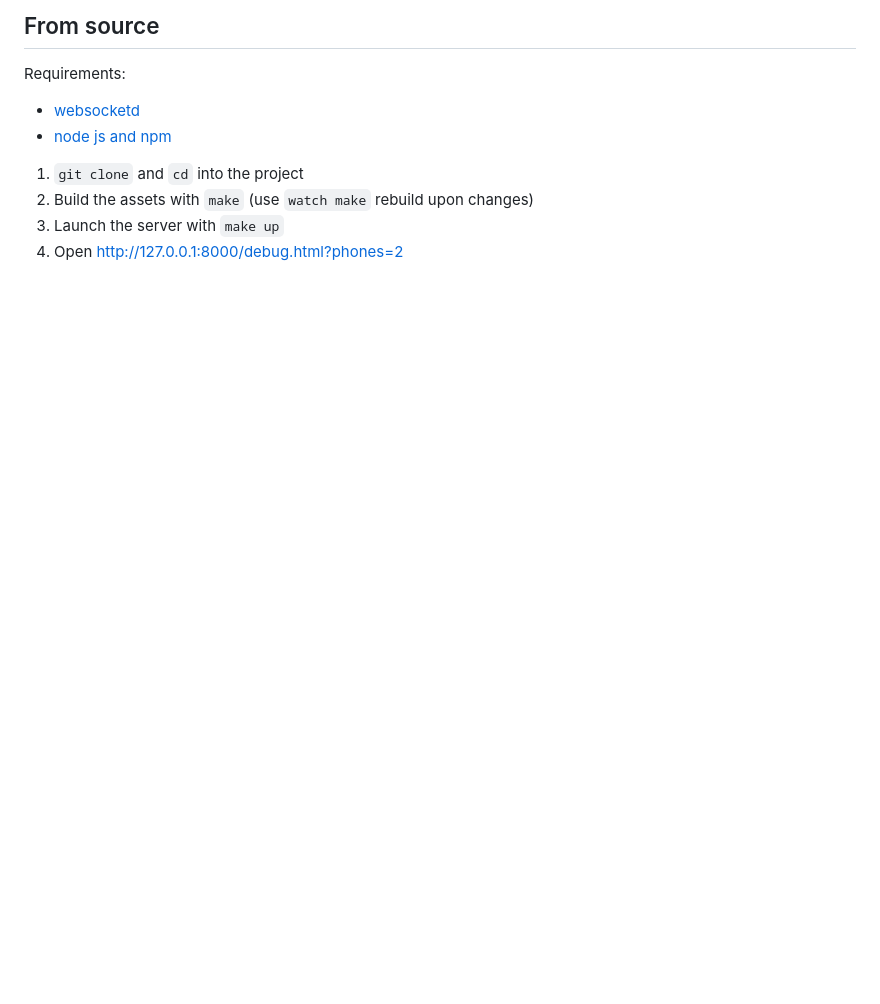
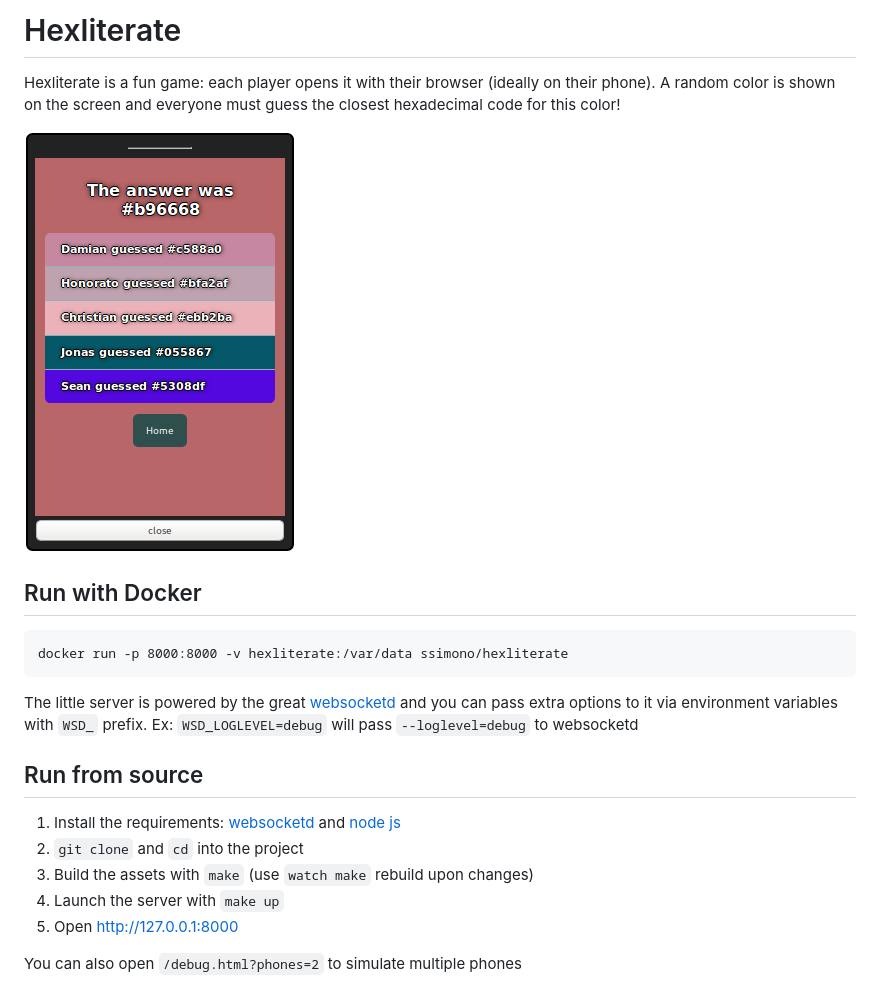
Before and after one commit to ssimono/hexliterate, a Markdown page: README.md, the part around the change. Drawn GitHub-style; pictures changed too: screenshot.png (added); blank space fills up the shorter version.

Commit message:
Improve README

```diff
--- a/README.md
+++ b/README.md
@@ -1,11 +1,23 @@
-## From source
+Hexliterate
+===========
 
-Requirements:
+Hexliterate is a fun game: each player opens it with their browser (ideally on their phone). A random color is shown on the screen and everyone must guess the closest hexadecimal code for this color!
 
-- [websocketd](http://websocketd.com/)
-- [node js and npm](https://nodejs.org/en/)
+![Screenshot](./screenshot.png)
 
-1. `git clone` and `cd` into the project
-2. Build the assets with `make` (use `watch make` rebuild upon changes)
-3. Launch the server with `make up`
-4. Open http://127.0.0.1:8000/debug.html?phones=2
+## Run with Docker
+
+    docker run -p 8000:8000 -v hexliterate:/var/data ssimono/hexliterate
+
+The little server is powered by the great [websocketd](http://websocketd.com/) and you can pass extra options to it via environment variables with `WSD_` prefix.
+Ex: `WSD_LOGLEVEL=debug` will pass `--loglevel=debug` to websocketd
+
+## Run from source
+
+1. Install the requirements: [websocketd](http://websocketd.com/) and [node js](https://nodejs.org/en/)
+2. `git clone` and `cd` into the project
+3. Build the assets with `make` (use `watch make` rebuild upon changes)
+4. Launch the server with `make up`
+5. Open http://127.0.0.1:8000
+
+You can also open `/debug.html?phones=2` to simulate multiple phones
```
Also changed, not shown: 2 other files.
